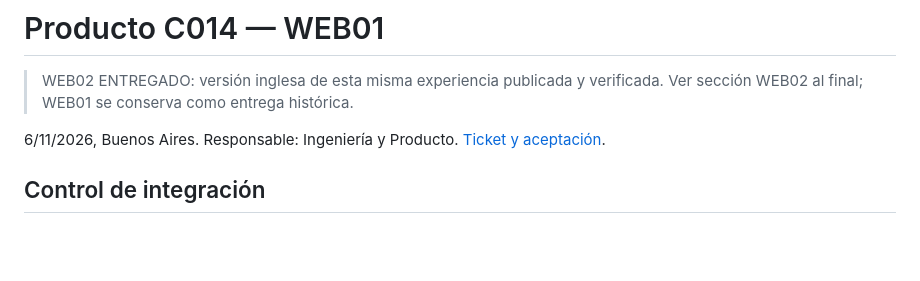
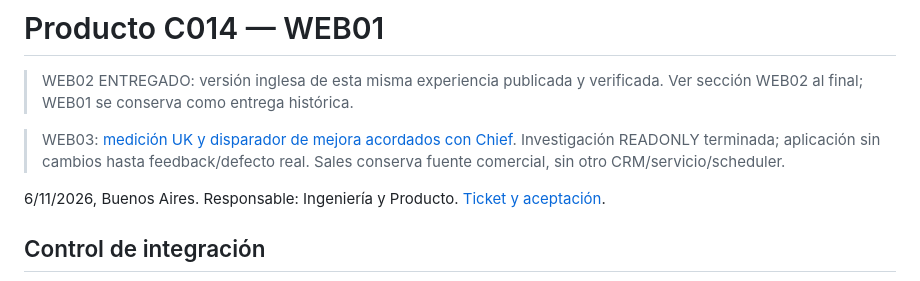
Before and after one commit to tomigarbarino/CriolloLabs, a Markdown page: docs/company/department-product-C014.md, the part around the change. GitHub-like rendering; blank space fills up the shorter version.

Commit message:
docs: define evidence-based UK landing measurement with Chief

```diff
--- a/docs/company/department-product-C014.md
+++ b/docs/company/department-product-C014.md
@@ -1,6 +1,8 @@
 # Producto C014 — WEB01
 
 > WEB02 ENTREGADO: versión inglesa de esta misma experiencia publicada y verificada. Ver sección WEB02 al final; WEB01 se conserva como entrega histórica.
+
+> WEB03: [medición UK y disparador de mejora acordados con Chief](landing-uk-measurement-WEB03.md). Investigación READONLY terminada; aplicación sin cambios hasta feedback/defecto real. Sales conserva fuente comercial, sin otro CRM/servicio/scheduler.
 
 6/11/2026, Buenos Aires. Responsable: Ingeniería y Producto. [Ticket y aceptación](landing-presupuestos-ticket.md).
 
```
Also changed, not shown: docs/company/landing-uk-measurement-WEB03.md (added, +58 -0 lines).
